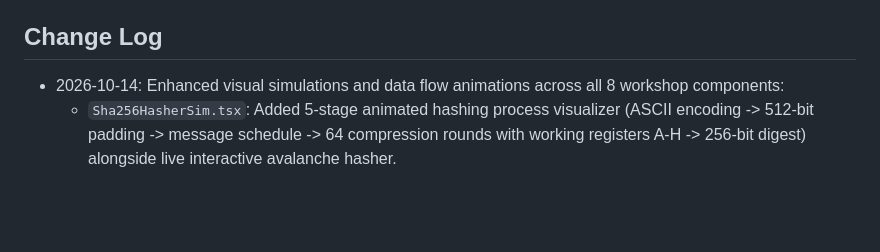
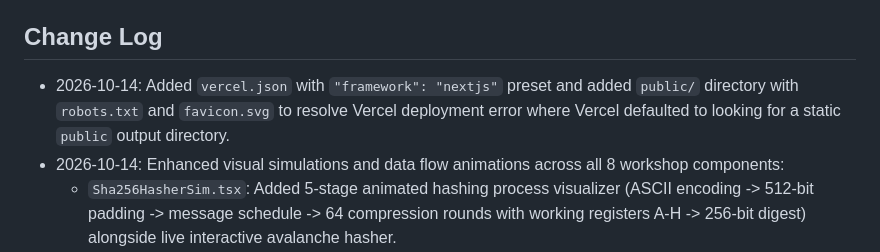
Before and after one commit to syamsundaryadla/blockchain-workshop, a Markdown page: graph.md, the part around the change. Drawn GitHub-style; blank space fills up the shorter version.

Commit message:
docs: update graph.md change log

```diff
--- a/graph.md
+++ b/graph.md
@@ -39,6 +39,7 @@ Interactive Blockchain Workshop Platform built with Next.js (App Router), TypeSc
 - `Slide`: id, moduleId, slideNumber, title, subtitle, category, content, simulationType, quiz, speakerNotes
 
 ## Change Log
+- 2026-10-14: Added `vercel.json` with `"framework": "nextjs"` preset and added `public/` directory with `robots.txt` and `favicon.svg` to resolve Vercel deployment error where Vercel defaulted to looking for a static `public` output directory.
 - 2026-10-14: Enhanced visual simulations and data flow animations across all 8 workshop components:
   - `Sha256HasherSim.tsx`: Added 5-stage animated hashing process visualizer (ASCII encoding -> 512-bit padding -> message schedule -> 64 compression rounds with working registers A-H -> 256-bit digest) alongside live interactive avalanche hasher.
   - `BlockchainSim.tsx`: Added step-by-step block creation & cryptographic linking flow (mempool ingestion -> header assembly -> hashing -> link locking -> ledger append) alongside live tamper cascade detection with broken link isolation and raw block schema inspector.
```
